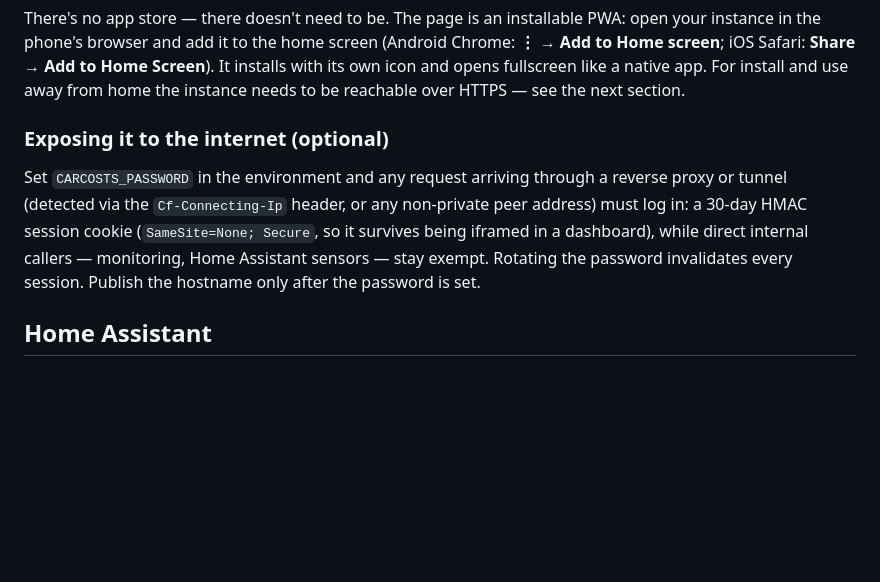
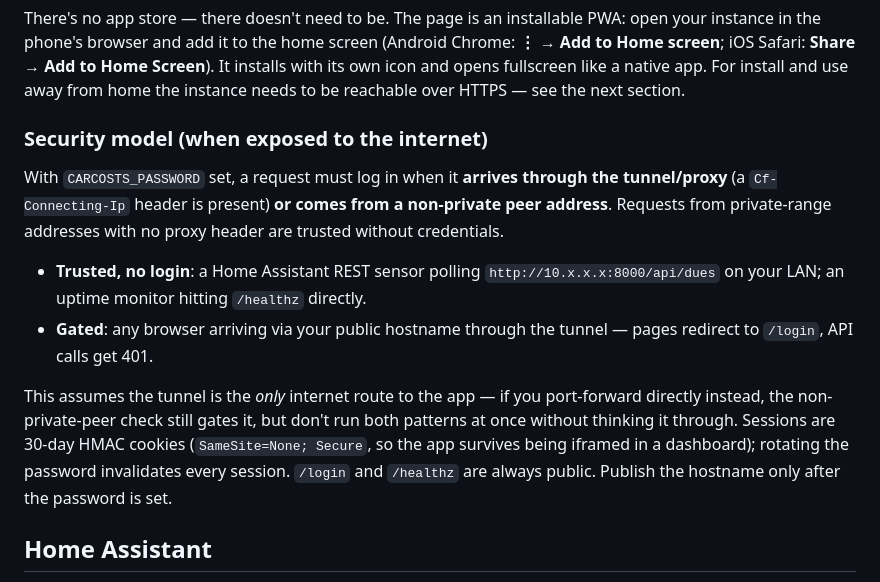
Before and after one commit to colfin22/car-costs, a Markdown page: README.md, the part around the change. Rendered like a GitHub page; blank space fills up the shorter version.

Commit message:
README: spell out the security model with trusted vs gated examples

```diff
--- a/README.md
+++ b/README.md
@@ -129,15 +129,26 @@ Screen**). It installs with its own icon and opens fullscreen like a native
 app. For install and use away from home the instance needs to be reachable
 over HTTPS — see the next section.
 
-### Exposing it to the internet (optional)
+### Security model (when exposed to the internet)
 
-Set `CARCOSTS_PASSWORD` in the environment and any request arriving through a
-reverse proxy or tunnel (detected via the `Cf-Connecting-Ip` header, or any
-non-private peer address) must log in: a 30-day HMAC session cookie
-(`SameSite=None; Secure`, so it survives being iframed in a dashboard), while
-direct internal callers — monitoring, Home Assistant sensors — stay exempt.
-Rotating the password invalidates every session. Publish the hostname only
-after the password is set.
+With `CARCOSTS_PASSWORD` set, a request must log in when it **arrives through
+the tunnel/proxy** (a `Cf-Connecting-Ip` header is present) **or comes from a
+non-private peer address**. Requests from private-range addresses with no
+proxy header are trusted without credentials.
+
+- **Trusted, no login**: a Home Assistant REST sensor polling
+  `http://10.x.x.x:8000/api/dues` on your LAN; an uptime monitor hitting
+  `/healthz` directly.
+- **Gated**: any browser arriving via your public hostname through the tunnel
+  — pages redirect to `/login`, API calls get 401.
+
+This assumes the tunnel is the *only* internet route to the app — if you
+port-forward directly instead, the non-private-peer check still gates it, but
+don't run both patterns at once without thinking it through. Sessions are
+30-day HMAC cookies (`SameSite=None; Secure`, so the app survives being
+iframed in a dashboard); rotating the password invalidates every session.
+`/login` and `/healthz` are always public. Publish the hostname only after
+the password is set.
 
 ## Home Assistant
 
```
